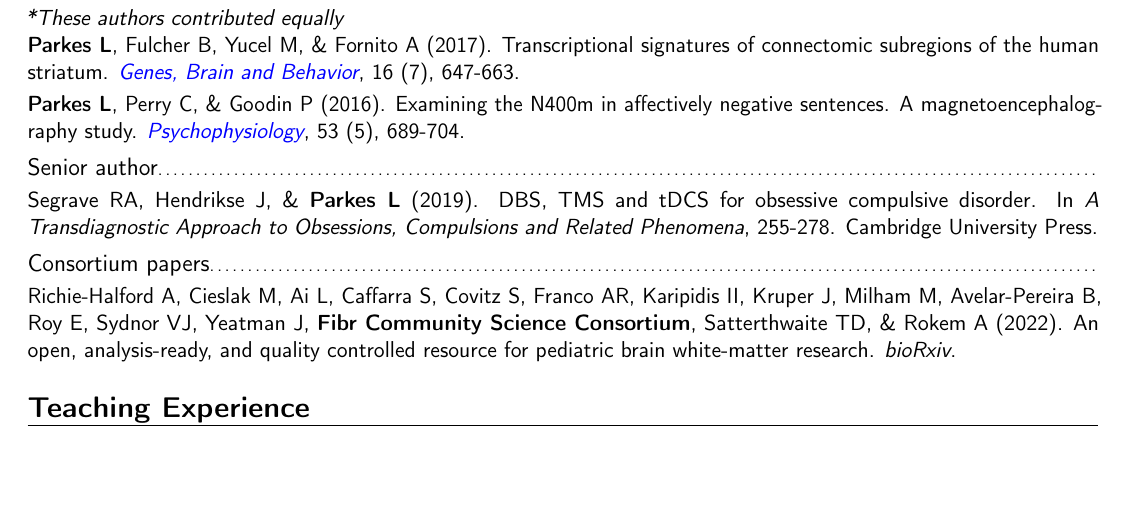
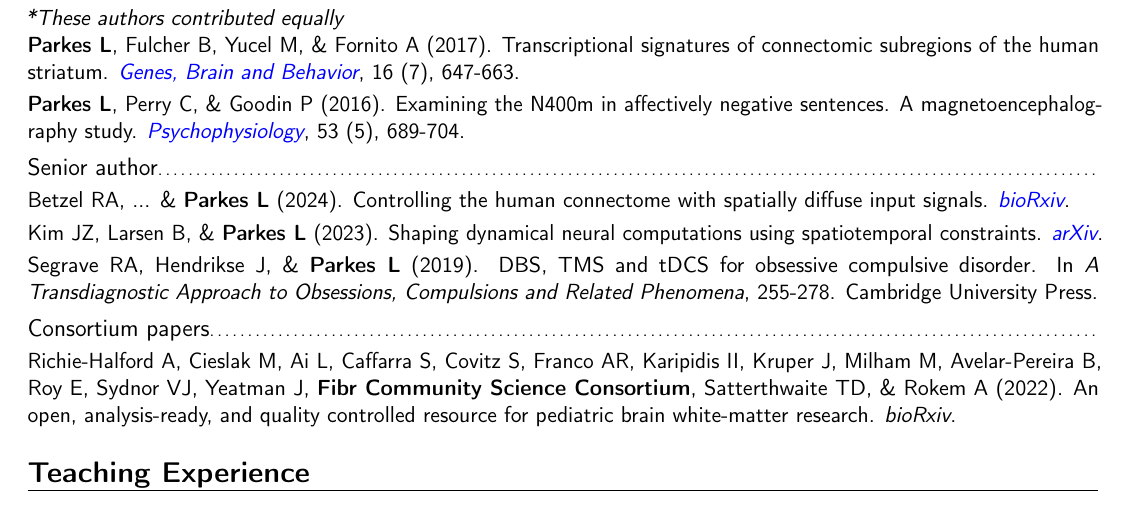
Before and after one commit to lindenmp/lindenmp_cv, a LaTeX CV (parkes_linden_cv.tex): part of page 2 of 5, cut so that both start at the same text, the shorter picture padded with empty space. Compiled offline with pdfLaTeX.

Commit message:
added 2 senior author preprints

```diff
--- a/parkes_linden_cv.tex
+++ b/parkes_linden_cv.tex
@@ -195,7 +195,10 @@ For a full list of my publications, see my \href{https://scholar.google.com.au/c
 \cvitem{}{\textbf{Parkes L}, Perry C, \& Goodin P (2016). Examining the N400m in affectively negative sentences. A magnetoencephalography study. \href{https://onlinelibrary.wiley.com/doi/abs/10.1111/psyp.12601}{\emph{\textcolor{blue}{Psychophysiology}}}, 53 (5), 689-704.}
 
 \subsection{Senior author}
+\cvitem{}{Betzel RA, ... \& \textbf{Parkes L} (2024). Controlling the human connectome with spatially diffuse input signals. \href{https://www.biorxiv.org/content/10.1101/2024.02.27.581006v1.abstract}{\emph{\textcolor{blue}{bioRxiv}}}.}
+\cvitem{}{Kim JZ, Larsen B, \& \textbf{Parkes L} (2023). Shaping dynamical neural computations using spatiotemporal constraints. \href{https://arxiv.org/abs/2311.15572}{\emph{\textcolor{blue}{arXiv}}}.}
 \cvitem{}{Segrave RA, Hendrikse J, \& \textbf{Parkes L} (2019). DBS, TMS and tDCS for obsessive compulsive disorder. In \textit{A Transdiagnostic Approach to Obsessions, Compulsions and Related Phenomena}, 255-278. Cambridge University Press.}
+
 
 \subsection{Consortium papers}
 \cvitem{}{Richie-Halford A, Cieslak M, Ai L, Caffarra S, Covitz S, Franco AR, Karipidis II, Kruper J, Milham M, Avelar-Pereira B, Roy E, Sydnor VJ, Yeatman J, \textbf{Fibr Community Science Consortium}, Satterthwaite TD, \& Rokem A (2022). An open, analysis-ready, and quality controlled resource for pediatric brain white-matter research. \emph{bioRxiv}.}
```
Also changed, not shown: parkes_linden_cv.pdf.
